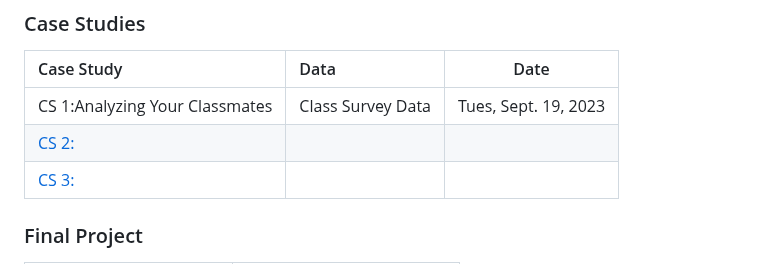
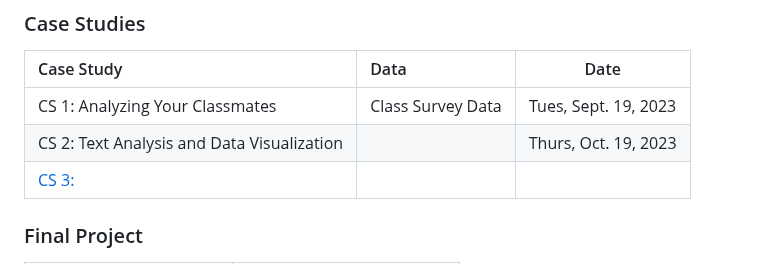
Before and after one commit to codycarroll/Intro-DS-F23, a Markdown page: README.md, the part around the change. GitHub-like rendering.

```diff
--- a/README.md
+++ b/README.md
@@ -89,8 +89,8 @@ Overall, this course will be split into two main parts: (1) learning the basics
 ### Case Studies
 | Case Study | Data | Date |
 |:--- | :---  | :---:  |
-| CS 1:Analyzing Your Classmates | Class Survey Data | Tues, Sept. 19, 2023 |
-|[CS 2: ]() | | |
+| CS 1: Analyzing Your Classmates | Class Survey Data | Tues, Sept. 19, 2023 |
+|CS 2: Text Analysis and Data Visualization  | | Thurs, Oct. 19, 2023|
 |[CS 3: ]()| | |
 
 ### Final Project
```
